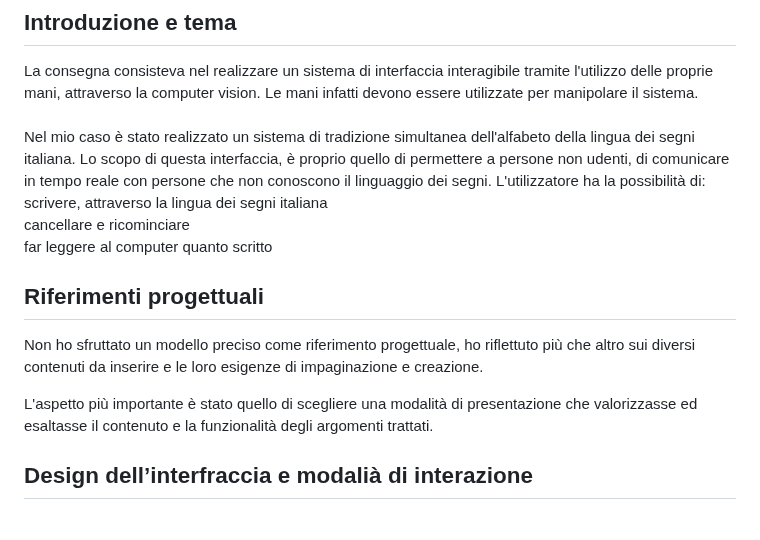
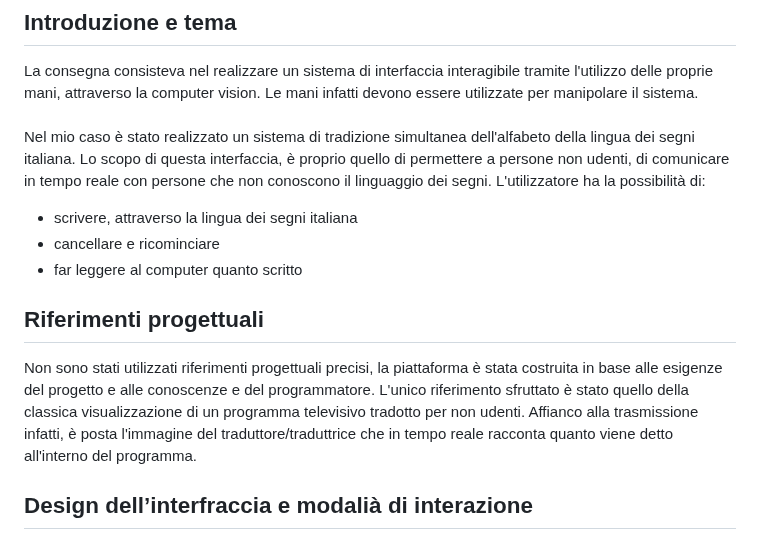
Before and after one commit to maxbordogna/Lingua_dei_Segni, a Markdown page: README.md, the part around the change. GitHub-like rendering.

```diff
--- a/README.md
+++ b/README.md
@@ -16,17 +16,14 @@ https://github.com/maxbordogna/finger_counting/blob/main/img_readme/conteggio_co
 La consegna consisteva nel realizzare un sistema di interfaccia interagibile tramite l'utilizzo delle proprie mani, attraverso la computer vision. Le mani infatti devono essere utilizzate per manipolare il sistema.
 <br><br>
 Nel mio caso è stato realizzato un sistema di tradizione simultanea dell'alfabeto della lingua dei segni italiana. Lo scopo di questa interfaccia, è proprio quello di permettere a persone non udenti, di comunicare in tempo reale con persone che non conoscono il linguaggio dei segni. L'utilizzatore ha la possibilità di:<br>
-scrivere, attraverso la lingua dei segni italiana<br>
-cancellare e ricominciare <br>
-far leggere al computer quanto scritto<br>
+- scrivere, attraverso la lingua dei segni italiana<br>
+- cancellare e ricominciare <br>
+- far leggere al computer quanto scritto<br>
 
 
 ## Riferimenti progettuali
-Non ho sfruttato un modello preciso come riferimento progettuale, ho riflettuto più che altro sui diversi contenuti
-da inserire e le loro esigenze di impaginazione e creazione.
-
-L'aspetto più importante è stato quello di scegliere una modalità di presentazione che valorizzasse ed esaltasse
-il contenuto e la funzionalità degli argomenti trattati.
+Non sono stati utilizzati riferimenti progettuali precisi, la piattaforma è stata costruita in base alle esigenze del progetto e alle conoscenze e del programmatore.
+L'unico riferimento sfruttato è stato quello della classica visualizzazione di un programma televisivo tradotto per non udenti. Affianco alla trasmissione infatti, è posta l'immagine del traduttore/traduttrice che in tempo reale racconta quanto viene detto all'interno del programma.
 
 
 
```
